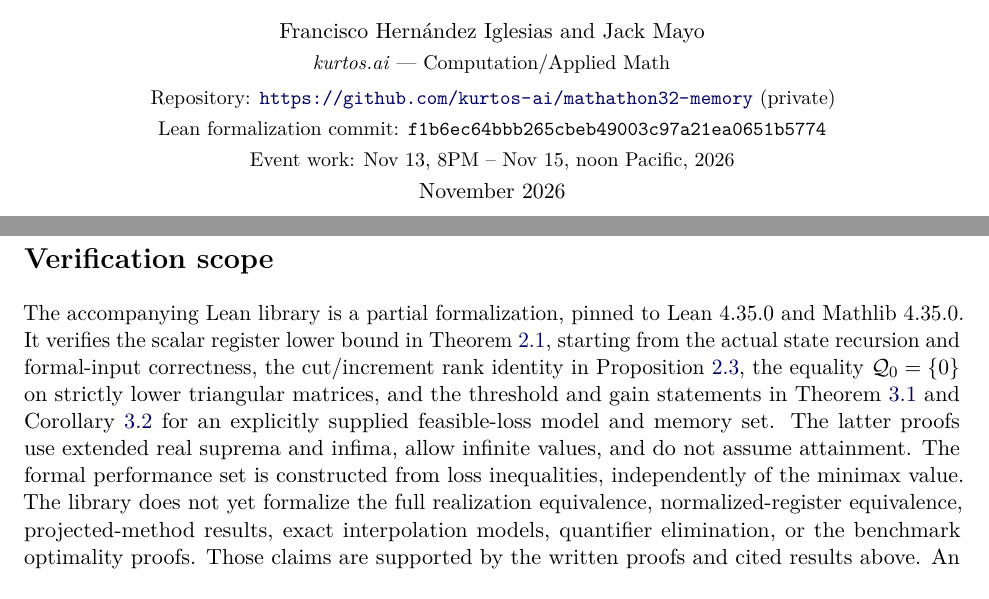
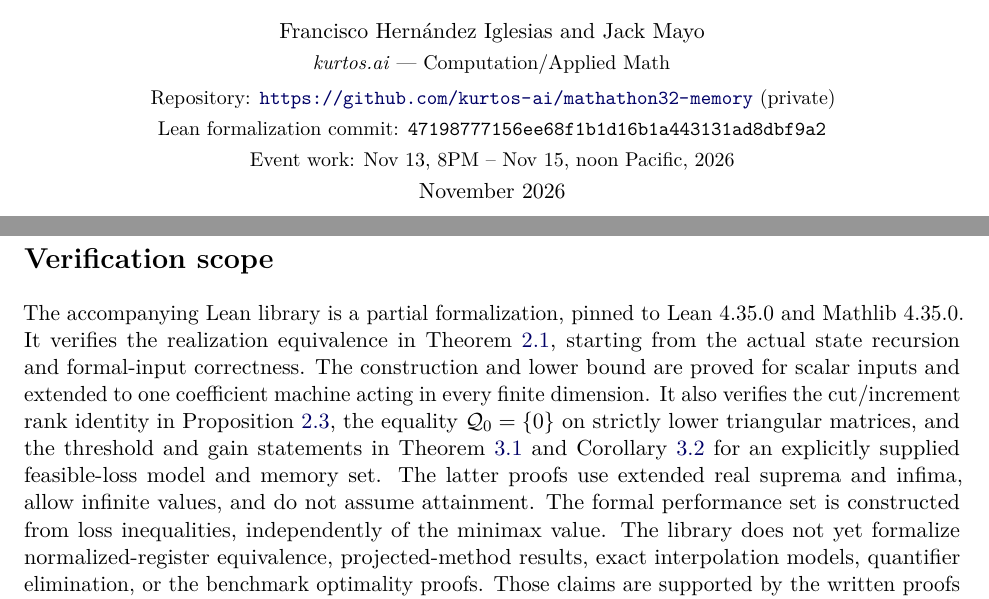
Before and after one commit to kurtos-ai/mathathon32-memory, a LaTeX paper (paper/report.tex): two parts of pages 1 and 21 of 22, joined at a grey line, cut so that both start at the same text. Compiled offline with pdfLaTeX.

Commit message:
Update report with verified realization coverage and source revision

```diff
--- a/paper/report.tex
+++ b/paper/report.tex
@@ -49,7 +49,7 @@ and two convex benchmarks\par}
 Francisco Hern\'andez Iglesias and Jack Mayo\\[2pt]
 {\small \textit{kurtos.ai} --- Computation/Applied Math}\\[4pt]
 {\small Repository: \url{https://github.com/kurtos-ai/mathathon32-memory} (private)}\\[2pt]
-{\small Lean formalization commit: \texttt{f1b6ec64bbb265cbeb49003c97a21ea0651b5774}}\\[2pt]
+{\small Lean formalization commit: \texttt{47198777156ee68f1b1d16b1a443131ad8dbf9a2}}\\[2pt]
 {\small Event work: Nov~13, 8PM -- Nov~15, noon Pacific, 2026}\\[2pt]
 November 2026
 \end{center}
@@ -1076,8 +1076,10 @@ Convex $L$-smooth & $N\ge2$ & $1$ & $\displaystyle\frac{LR^2}{2\theta_N^2}$\\
 
 \section*{Verification scope}
 The accompanying Lean library is a partial formalization, pinned to Lean~4.35.0
-and Mathlib~4.35.0. It verifies the scalar register lower bound in Theorem~\ref{thm:realization},
-starting from the actual state recursion and formal-input correctness,
+and Mathlib~4.35.0. It verifies the realization equivalence in Theorem~\ref{thm:realization},
+starting from the actual state recursion and formal-input correctness. The
+construction and lower bound are proved for scalar inputs and extended to
+one coefficient machine acting in every finite dimension. It also verifies
 the cut/increment rank identity in
 Proposition~\ref{prop:loci}, the equality $\Q_0=\{0\}$ on strictly lower triangular
 matrices, and the threshold and gain statements in Theorem~\ref{thm:procedure}
@@ -1085,8 +1087,8 @@ and Corollary~\ref{cor:gain} for an explicitly supplied feasible-loss model and
 memory set. The latter proofs use extended real suprema and infima, allow
 infinite values, and do not assume attainment. The formal performance set is
 constructed from loss inequalities, independently of the minimax value.
-The library does not yet formalize the full realization equivalence,
-normalized-register equivalence, projected-method results, exact interpolation
+The library does not yet formalize normalized-register equivalence,
+projected-method results, exact interpolation
 models, quantifier elimination, or the benchmark optimality proofs. Those
 claims are supported by the written proofs and cited results above.
 An exact declaration map and a build/axiom audit accompany the source;
```
Also changed, not shown: paper/report.pdf.
